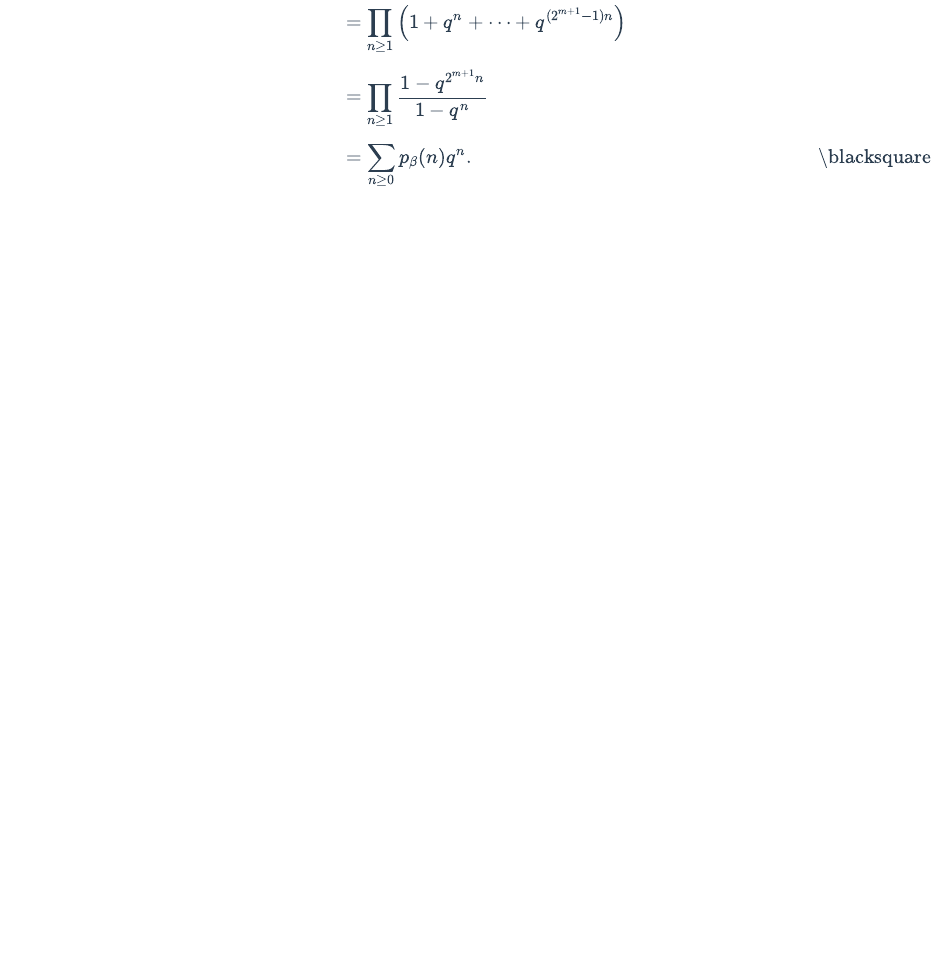
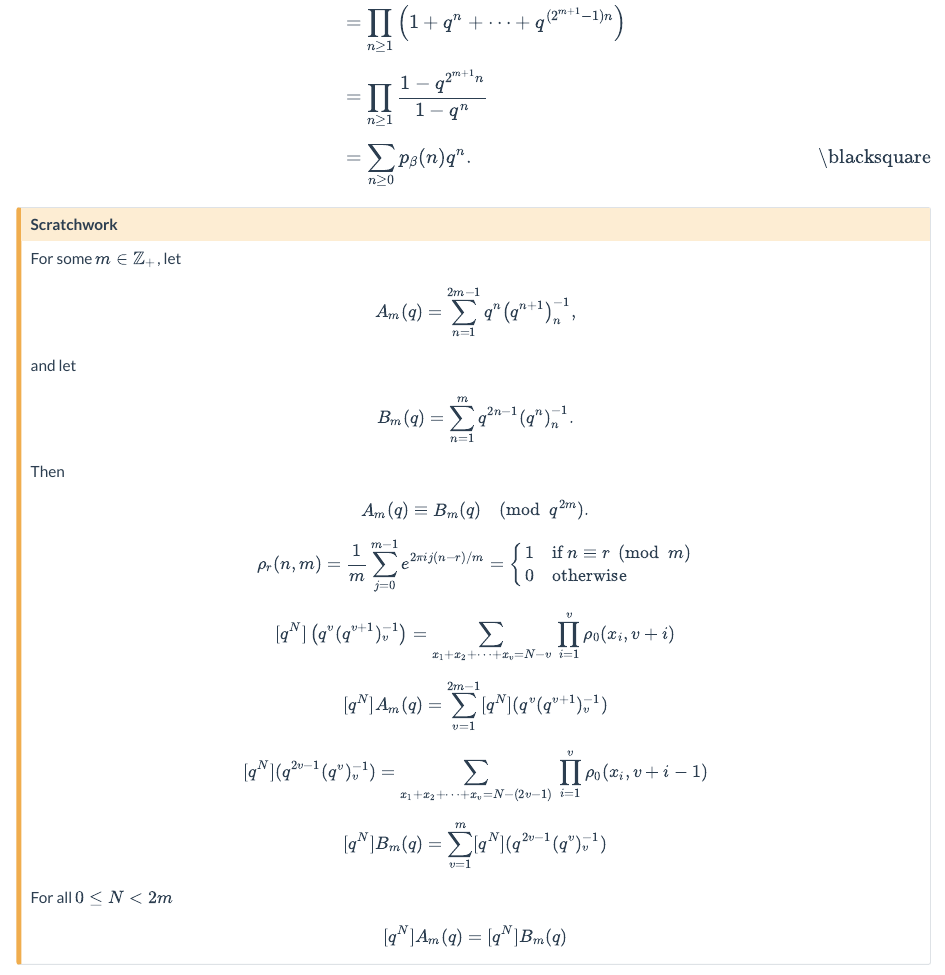
Before and after one commit to de-Manzanares/partition-theory, a Quarto document (examples/examples.qmd): the page in a window 1100 px wide, from 1820 px down. Rendered offline with R 4.5, knitr and Pandoc in place of Quarto, with nearby package versions.

Commit message:
ex 4 scratchwork

```diff
--- a/examples/examples.qmd
+++ b/examples/examples.qmd
@@ -145,3 +145,71 @@
       &= \sum_{n\ge 0} p_β(n)q^n.
   \end{align*}
 \end{proof}
+
+\newpage
+\subsection{Example 4}
+
+:::{.callout-caution}
+## Scratchwork
+
+For some $m\in\mathbb{Z}_+$,
+let
+\begin{equation*}
+  A_m(q)=\sum_{n=1}^{2m-1}q^n\left(q^{n+1}\right)_n^{-1},
+\end{equation*}
+and let
+\begin{equation*}
+  B_m(q)=\sum_{n=1}^{m}q^{2n-1}\left(q^n\right)_n^{-1}.
+\end{equation*}
+Then
+\begin{equation*}
+  A_m(q)\equiv B_m(q) \pmod{q^{2m}}.
+\end{equation*}
+
+\begin{equation*}
+  \rho_r(n,m)
+  =
+  \frac{1}{m}\sum_{j=0}^{m-1}e^{ 2\pi i j(n-r)/m}
+  =
+  \begin{cases}
+    1 &\text{if } n\equiv r \pmod{m}\\
+    0 &\text{otherwise}
+  \end{cases}
+\end{equation*}
+
+\begin{equation*}
+  [q^N]\left(q^v(q^{v+1})_v^{-1}\right)
+  =
+  \sum_{x_1+x_2+\cdots+x_v=N-v}
+  \,
+  \prod_{i=1}^{v} \rho_0(x_i,v+i)
+\end{equation*}
+
+
+\begin{equation*}
+  [q^N]A_m(q)
+  =
+  \sum_{v=1}^{2m-1} [q^N](q^v(q^{v+1})_v^{-1})
+\end{equation*}
+
+\begin{equation*}
+  [q^N](q^{2v-1}(q^v)_v^{-1})
+  =
+  \sum_{x_1+x_2+\cdots+x_v=N-(2v-1)}
+  \,
+  \prod_{i=1}^{v} \rho_0(x_i,v+i-1)
+\end{equation*}
+
+\begin{equation*}
+  [q^N]B_m(q)
+  =
+  \sum_{v=1}^{m} [q^N](q^{2v-1}(q^v)_v^{-1})
+\end{equation*}
+
+For all $0\le N<2m$
+
+$$
+  [q^N]A_m(q) = [q^N]B_m(q)
+$$
+
+:::
```
Also changed, not shown: examples/examples.qmd (2 more changed lines).
